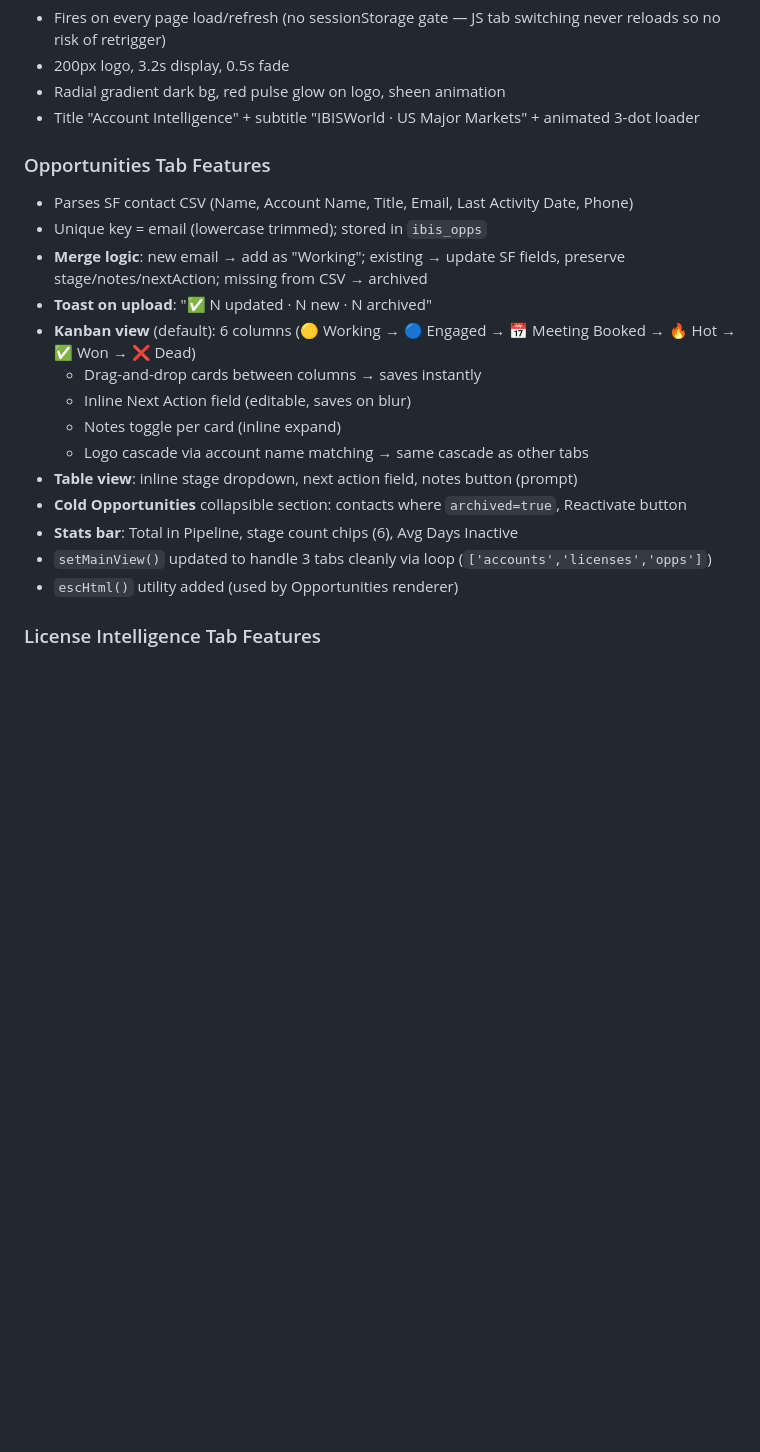
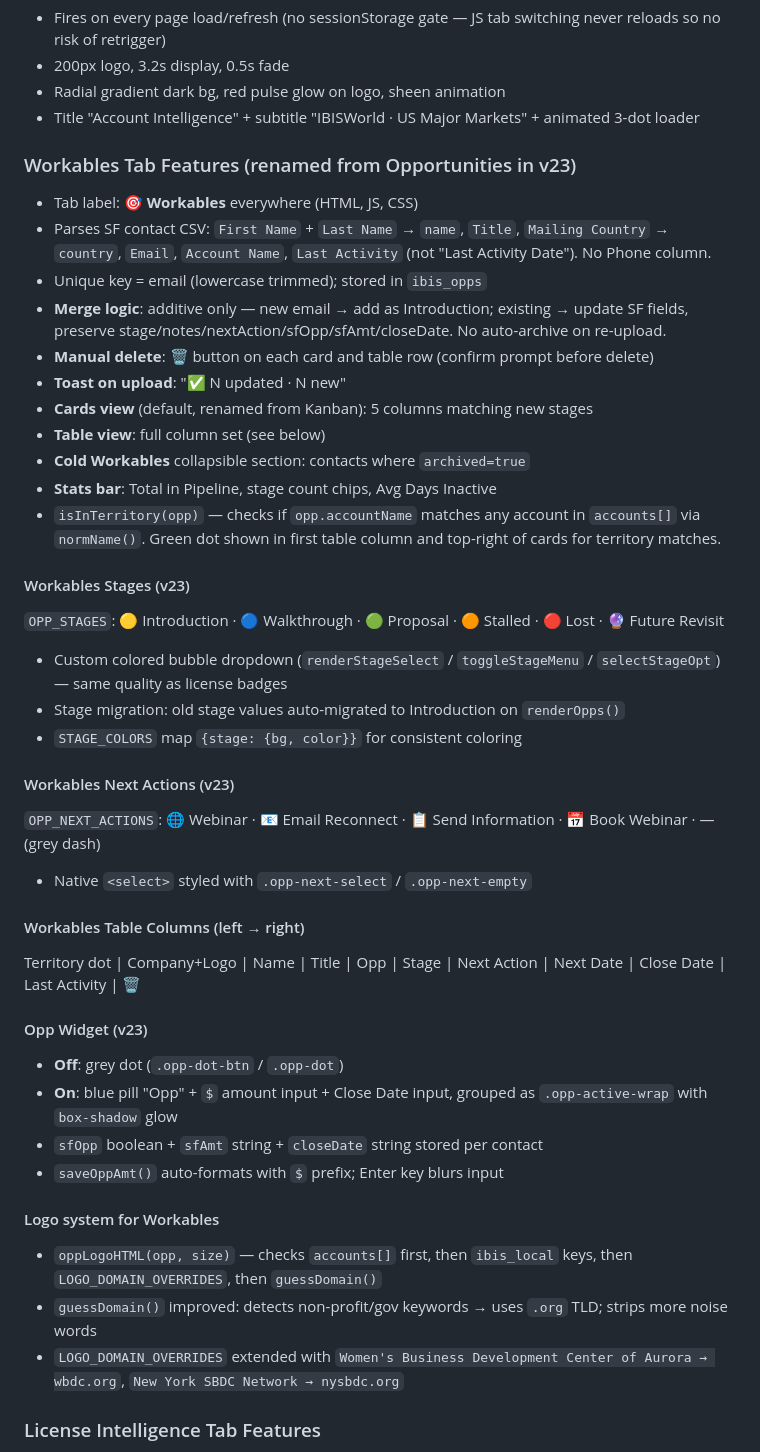
Before and after one commit to Dabbs4Dan/ibisworld-dashboard, a Markdown page: CLAUDE.md, the part around one of its changes. Drawn GitHub-style; blank space fills up the shorter version.

Commit message:
CLAUDE.md: v23 — document all session changes (Status, Workables, frozen sort, portal dropdown)

```diff
--- a/CLAUDE.md
+++ b/CLAUDE.md
@@ -65,21 +104,42 @@ GitHub Pages auto-deploys in ~30 seconds. That's it.
 - Radial gradient dark bg, red pulse glow on logo, sheen animation
 - Title "Account Intelligence" + subtitle "IBISWorld · US Major Markets" + animated 3-dot loader
 
-### Opportunities Tab Features
-- Parses SF contact CSV (Name, Account Name, Title, Email, Last Activity Date, Phone)
+### Workables Tab Features (renamed from Opportunities in v23)
+- Tab label: **🎯 Workables** everywhere (HTML, JS, CSS)
+- Parses SF contact CSV: `First Name` + `Last Name` → `name`, `Title`, `Mailing Country` → `country`, `Email`, `Account Name`, `Last Activity` (not "Last Activity Date"). No Phone column.
 - Unique key = email (lowercase trimmed); stored in `ibis_opps`
-- **Merge logic**: new email → add as "Working"; existing → update SF fields, preserve stage/notes/nextAction; missing from CSV → archived
-- **Toast on upload**: "✅ N updated · N new · N archived"
-- **Kanban view** (default): 6 columns (🟡 Working → 🔵 Engaged → 📅 Meeting Booked → 🔥 Hot → ✅ Won → ❌ Dead)
-  - Drag-and-drop cards between columns → saves instantly
-  - Inline Next Action field (editable, saves on blur)
-  - Notes toggle per card (inline expand)
-  - Logo cascade via account name matching → same cascade as other tabs
-- **Table view**: inline stage dropdown, next action field, notes button (prompt)
-- **Cold Opportunities** collapsible section: contacts where `archived=true`, Reactivate button
-- **Stats bar**: Total in Pipeline, stage count chips (6), Avg Days Inactive
-- `setMainView()` updated to handle 3 tabs cleanly via loop (`['accounts','licenses','opps']`)
-- `escHtml()` utility added (used by Opportunities renderer)
+- **Merge logic**: additive only — new email → add as Introduction; existing → update SF fields, preserve stage/notes/nextAction/sfOpp/sfAmt/closeDate. No auto-archive on re-upload.
+- **Manual delete**: 🗑 button on each card and table row (confirm prompt before delete)
+- **Toast on upload**: "✅ N updated · N new"
+- **Cards view** (default, renamed from Kanban): 5 columns matching new stages
+- **Table view**: full column set (see below)
+- **Cold Workables** collapsible section: contacts where `archived=true`
+- **Stats bar**: Total in Pipeline, stage count chips, Avg Days Inactive
+- `isInTerritory(opp)` — checks if `opp.accountName` matches any account in `accounts[]` via `normName()`. Green dot shown in first table column and top-right of cards for territory matches.
+
+#### Workables Stages (v23)
+`OPP_STAGES`: 🟡 Introduction · 🔵 Walkthrough · 🟢 Proposal · 🟠 Stalled · 🔴 Lost · 🔮 Future Revisit
+- Custom colored bubble dropdown (`renderStageSelect` / `toggleStageMenu` / `selectStageOpt`) — same quality as license badges
+- Stage migration: old stage values auto-migrated to Introduction on `renderOpps()`
+- `STAGE_COLORS` map `{stage: {bg, color}}` for consistent coloring
+
+#### Workables Next Actions (v23)
+`OPP_NEXT_ACTIONS`: 🌐 Webinar · 📧 Email Reconnect · 📋 Send Information · 📅 Book Webinar · — (grey dash)
+- Native `<select>` styled with `.opp-next-select` / `.opp-next-empty`
+
+#### Workables Table Columns (left → right)
+Territory dot | Company+Logo | Name | Title | Opp | Stage | Next Action | Next Date | Close Date | Last Activity | 🗑
+
+#### Opp Widget (v23)
+- **Off**: grey dot (`.opp-dot-btn` / `.opp-dot`)
+- **On**: blue pill "Opp" + `$` amount input + Close Date input, grouped as `.opp-active-wrap` with `box-shadow` glow
+- `sfOpp` boolean + `sfAmt` string + `closeDate` string stored per contact
+- `saveOppAmt()` auto-formats with `$` prefix; Enter key blurs input
+
+#### Logo system for Workables
+- `oppLogoHTML(opp, size)` — checks `accounts[]` first, then `ibis_local` keys, then `LOGO_DOMAIN_OVERRIDES`, then `guessDomain()`
+- `guessDomain()` improved: detects non-profit/gov keywords → uses `.org` TLD; strips more noise words
+- `LOGO_DOMAIN_OVERRIDES` extended with `Women's Business Development Center of Aurora → wbdc.org`, `New York SBDC Network → nysbdc.org`
 
 ### License Intelligence Tab Features
 - Parses SF "Account with Licenses & Products" CSV (~1,082 rows)
```
Also changed, not shown: other parts of CLAUDE.md (+53 -6 lines).
